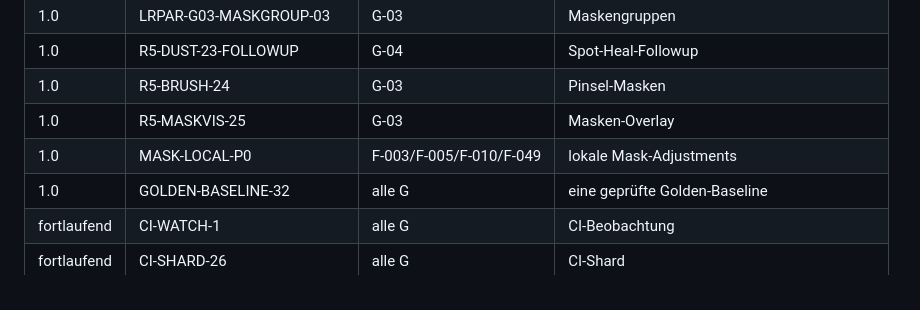
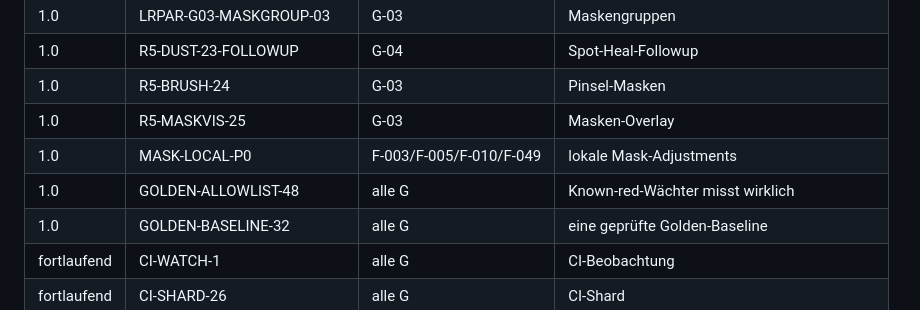
Before and after one commit to reisi007/LuminaRust, a Markdown page: Agents.todo.md, the part around one of its changes. Rendered like a GitHub page.

```diff
--- a/Agents.todo.md
+++ b/Agents.todo.md
@@ -170,6 +170,7 @@ sind aus einem gemessenen Widerspruch entstanden, nicht aus einer Absicht:
 | 1.0 | R5-BRUSH-24 | G-03 | Pinsel-Masken |
 | 1.0 | R5-MASKVIS-25 | G-03 | Masken-Overlay |
 | 1.0 | MASK-LOCAL-P0 | F-003/F-005/F-010/F-049 | lokale Mask-Adjustments |
+| 1.0 | GOLDEN-ALLOWLIST-48 | alle G | Known-red-Wächter misst wirklich |
 | 1.0 | GOLDEN-BASELINE-32 | alle G | eine geprüfte Golden-Baseline |
 | fortlaufend | CI-WATCH-1 | alle G | CI-Beobachtung |
 | fortlaufend | CI-SHARD-26 | alle G | CI-Shard |
```
Also changed, not shown: other parts of Agents.todo.md (+1 -0 lines).
